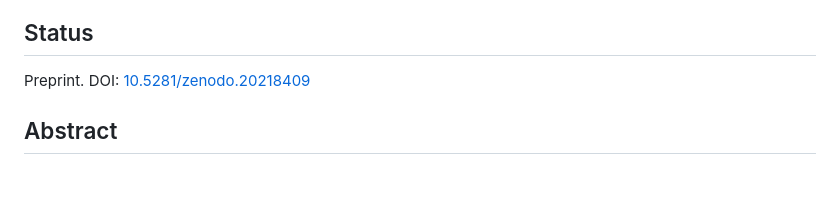
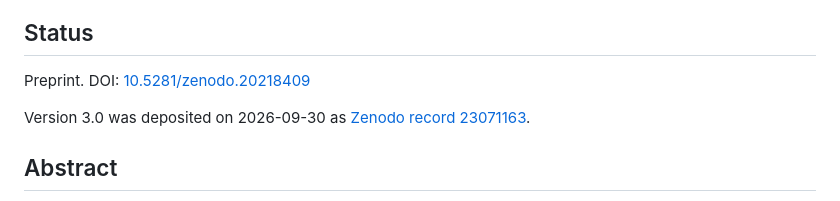
Before and after one commit to Cosmochrony/q14, a Markdown page: README.md, the part around the change. GitHub-like rendering; blank space fills up the shorter version.

Commit message:
Q14 README: record the 3.0 deposit (Zenodo 23071163)

```diff
--- a/README.md
+++ b/README.md
@@ -5,6 +5,8 @@ J. Beau, Independent Researcher, France
 ## Status
 
 Preprint. DOI: [10.5281/zenodo.20218409](https://doi.org/10.5281/zenodo.20218409)
+
+Version 3.0 was deposited on 2026-09-30 as [Zenodo record 23071163](https://zenodo.org/record/23071163).
 
 ## Abstract
 
```
